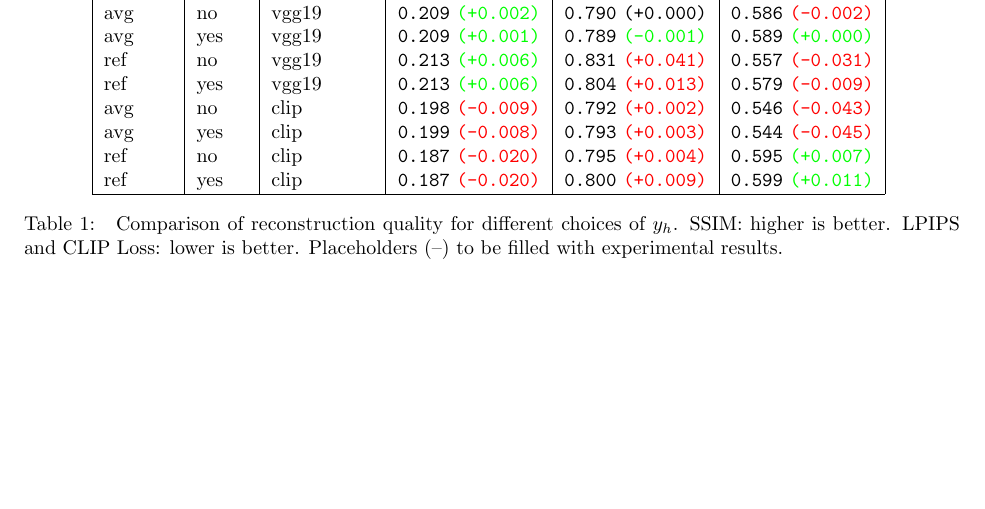
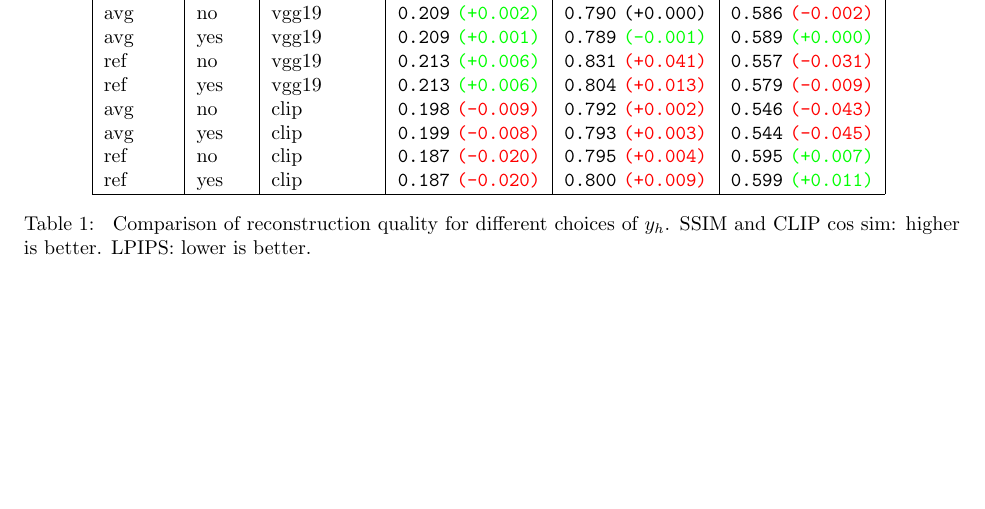
Before and after one commit to duncanturk/resnet-inversion-project, a LaTeX paper (report/main.tex): part of page 5 of 5, cut so that both start at the same text. Compiled offline with pdfLaTeX.

Commit message:
fix oder explanation

```diff
--- a/report/main.tex
+++ b/report/main.tex
@@ -188,9 +188,8 @@ The results can be seen in table~\ref{tab:results_comparison}\footnote{Add stand
         \input{figures/experiments_table}
         \caption{
             Comparison of reconstruction quality for different choices of $y_h$.
-            SSIM: higher is better.
-            LPIPS and CLIP Loss: lower is better.
-            Placeholders (--) to be filled with experimental results.
+            SSIM and CLIP cos sim: higher is better.
+            LPIPS: lower is better.
         }
         \label{tab:results_comparison}
 \end{table*}
```
Also changed, not shown: report/out/main.pdf.
